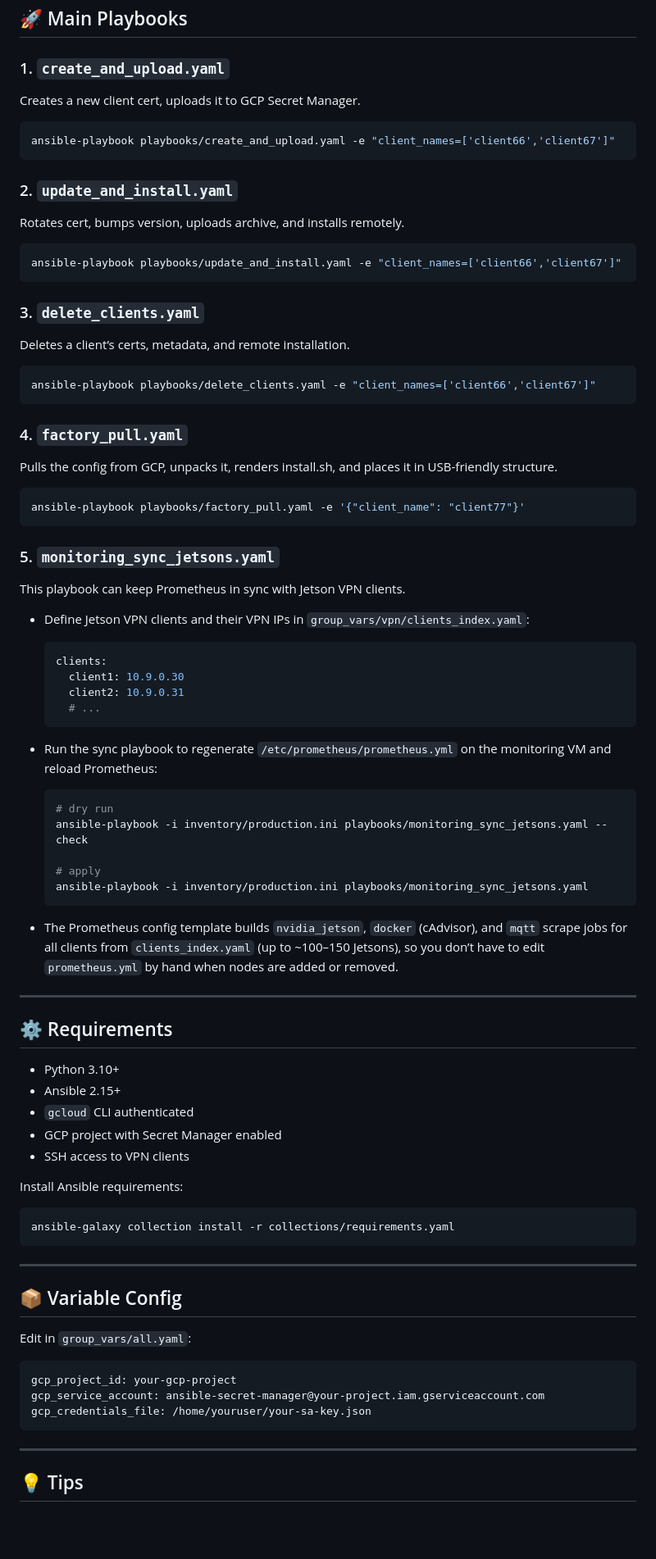
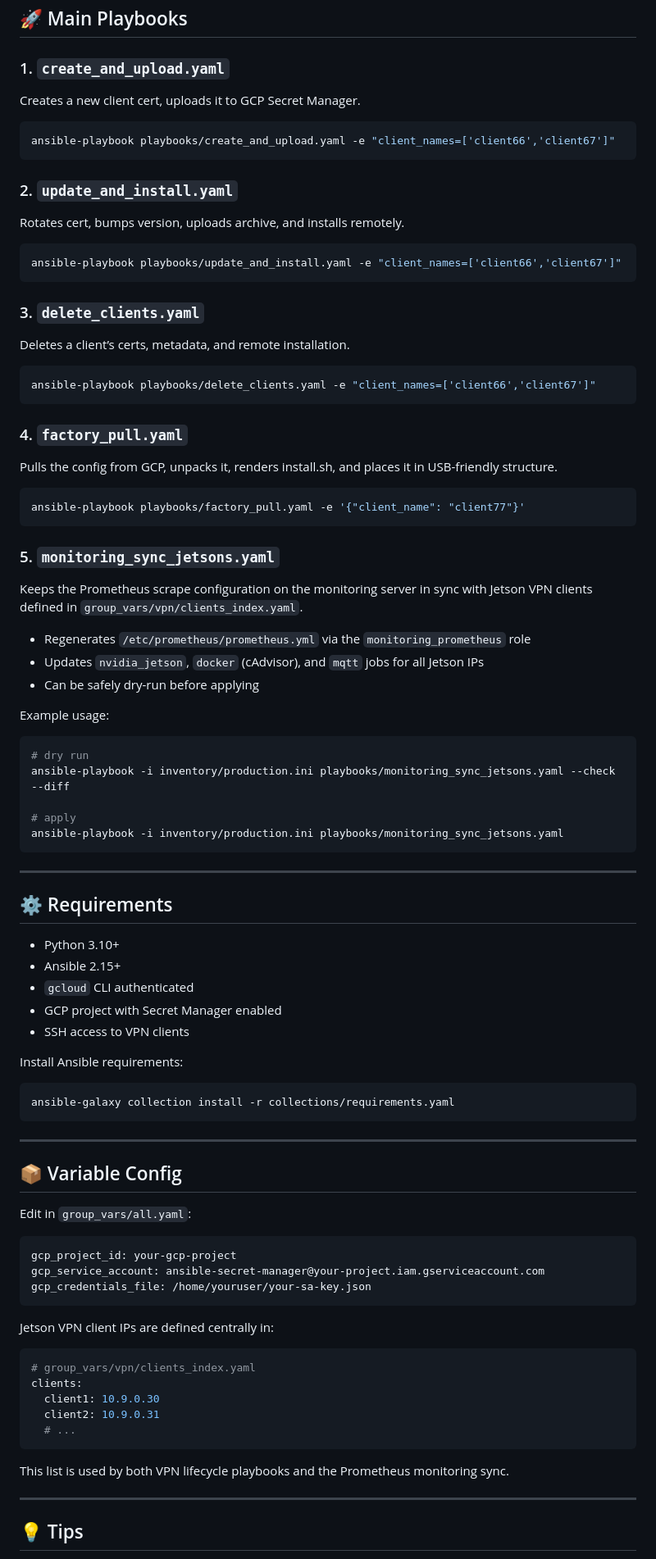
Before and after one commit to koffcheg/ansible-hub, a Markdown page: README.md, the part around one of its changes. Shown at 82% size. Drawn GitHub-style; blank space fills up the shorter version.

Commit message:
monitoring automation doc update

````diff
--- a/README.md
+++ b/README.md
@@ -56,54 +57,54 @@ This repository provides a fully automated, production-grade system for managing
 ## 🚀 Main Playbooks
 
 ### 1. `create_and_upload.yaml`
+
 Creates a new client cert, uploads it to GCP Secret Manager.
+
 ```bash
 ansible-playbook playbooks/create_and_upload.yaml -e "client_names=['client66','client67']"
 ```
 
 ### 2. `update_and_install.yaml`
+
 Rotates cert, bumps version, uploads archive, and installs remotely.
+
 ```bash
 ansible-playbook playbooks/update_and_install.yaml -e "client_names=['client66','client67']"
 ```
 
 ### 3. `delete_clients.yaml`
+
 Deletes a client’s certs, metadata, and remote installation.
+
 ```bash
 ansible-playbook playbooks/delete_clients.yaml -e "client_names=['client66','client67']"
 ```
 
 ### 4. `factory_pull.yaml`
+
 Pulls the config from GCP, unpacks it, renders install.sh, and places it in USB-friendly structure.
+
 ```bash
 ansible-playbook playbooks/factory_pull.yaml -e '{"client_name": "client77"}'
 ```
 
 ### 5. `monitoring_sync_jetsons.yaml`
 
-This playbook can keep Prometheus in sync with Jetson VPN clients.
+Keeps the Prometheus scrape configuration on the monitoring server in sync with Jetson VPN clients defined in `group_vars/vpn/clients_index.yaml`.
 
-- Define Jetson VPN clients and their VPN IPs in `group_vars/vpn/clients_index.yaml`:
+- Regenerates `/etc/prometheus/prometheus.yml` via the `monitoring_prometheus` role
+- Updates `nvidia_jetson`, `docker` (cAdvisor), and `mqtt` jobs for all Jetson IPs
+- Can be safely dry-run before applying
 
-  ```yaml
-  clients:
-    client1: 10.9.0.30
-    client2: 10.9.0.31
-    # ...
-  ```
+Example usage:
 
-- Run the sync playbook to regenerate `/etc/prometheus/prometheus.yml` on the monitoring VM and reload Prometheus:
+```bash
+# dry run
+ansible-playbook -i inventory/production.ini playbooks/monitoring_sync_jetsons.yaml --check --diff
 
-  ```bash
-  # dry run
-  ansible-playbook -i inventory/production.ini playbooks/monitoring_sync_jetsons.yaml --check
-
-  # apply
-  ansible-playbook -i inventory/production.ini playbooks/monitoring_sync_jetsons.yaml
-  ```
-
-- The Prometheus config template builds `nvidia_jetson`, `docker` (cAdvisor), and `mqtt` scrape jobs for all clients from `clients_index.yaml` (up to ~100–150 Jetsons), so you don’t have to edit `prometheus.yml` by hand when nodes are added or removed.
-
+# apply
+ansible-playbook -i inventory/production.ini playbooks/monitoring_sync_jetsons.yaml
+```
 
 ---
 
@@ -116,6 +117,7 @@ This playbook can keep Prometheus in sync with Jetson VPN clients.
 - SSH access to VPN clients
 
 Install Ansible requirements:
+
 ```bash
 ansible-galaxy collection install -r collections/requirements.yaml
 ```
@@ -125,11 +127,24 @@ ansible-galaxy collection install -r collections/requirements.yaml
 ## 📦 Variable Config
 
 Edit in `group_vars/all.yaml`:
+
 ```yaml
 gcp_project_id: your-gcp-project
 gcp_service_account: ansible-secret-manager@your-project.iam.gserviceaccount.com
 gcp_credentials_file: /home/youruser/your-sa-key.json
 ```
+
+Jetson VPN client IPs are defined centrally in:
+
+```yaml
+# group_vars/vpn/clients_index.yaml
+clients:
+  client1: 10.9.0.30
+  client2: 10.9.0.31
+  # ...
+```
+
+This list is used by both VPN lifecycle playbooks and the Prometheus monitoring sync.
 
 ---
 
````
Also changed, not shown: other parts of README.md (+2 -1 lines).
